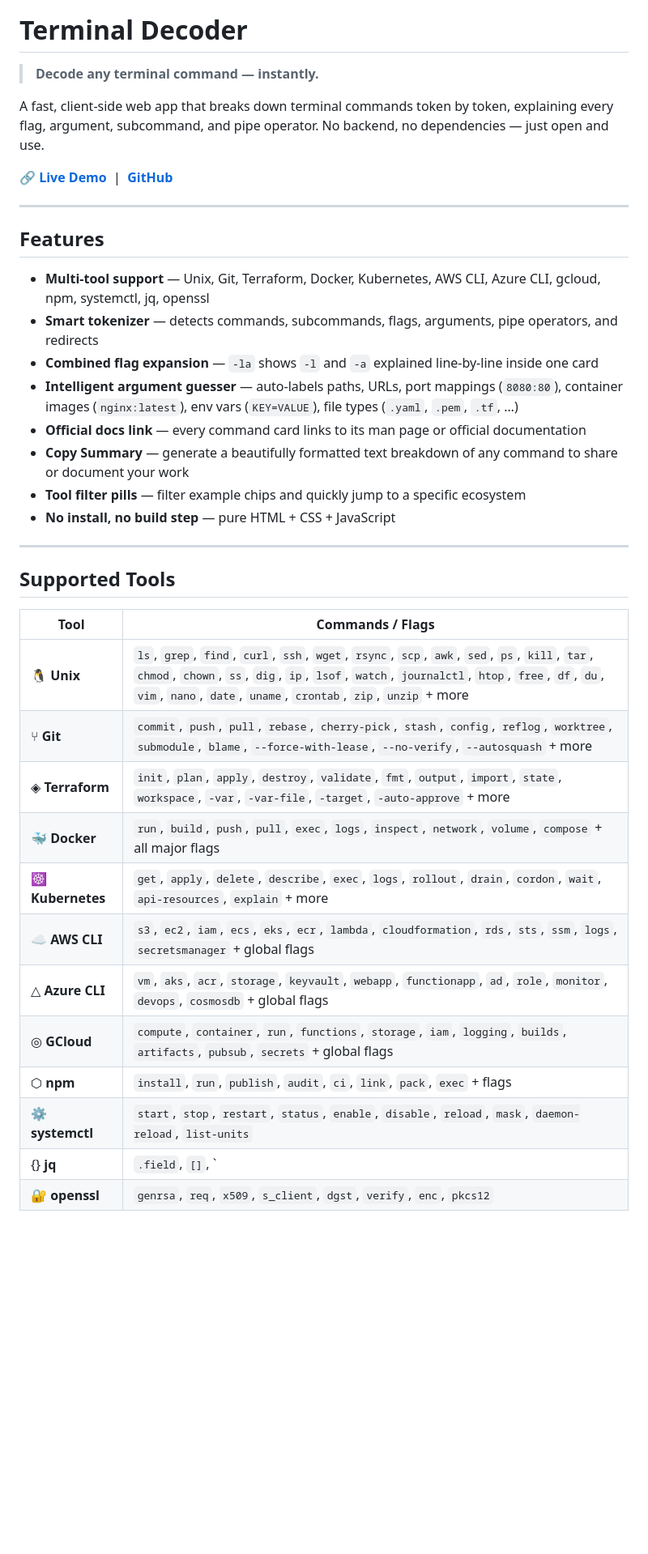
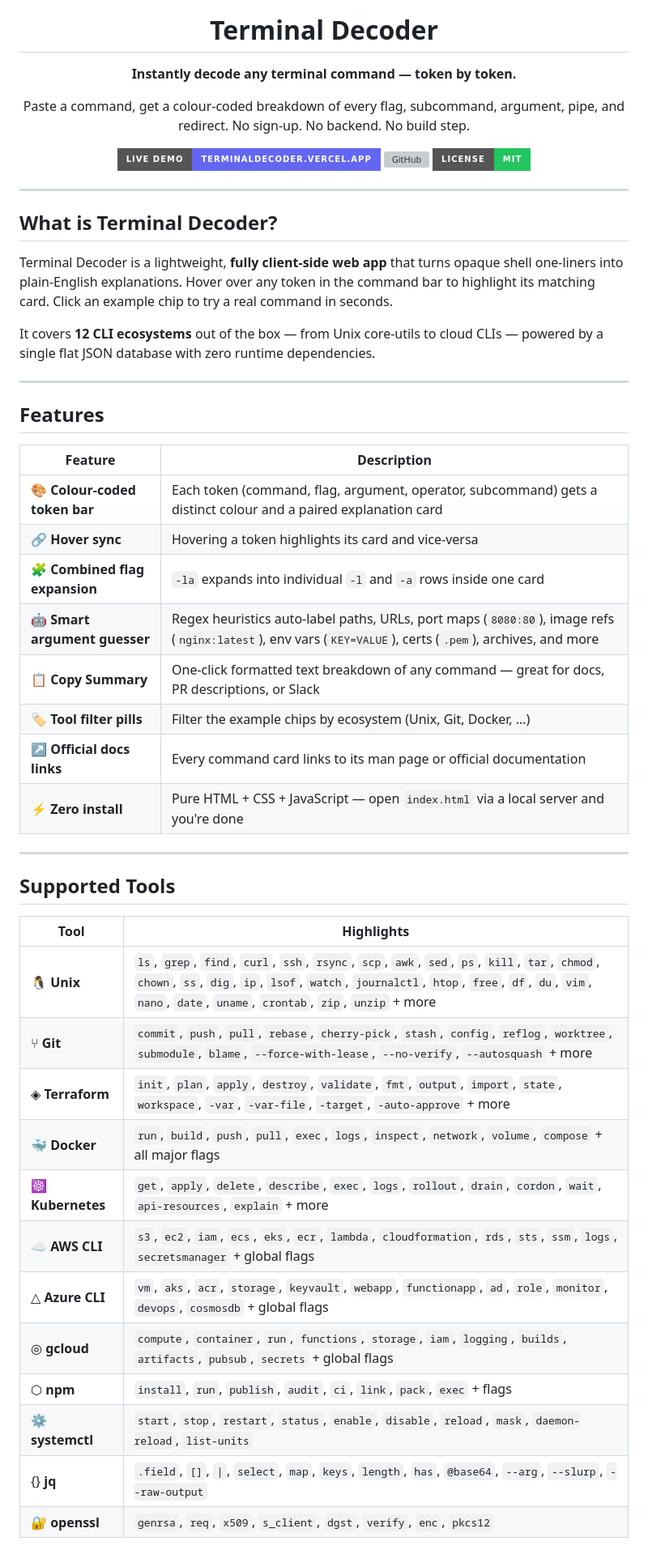
Before and after one commit to aravindhms/terminaldecoder, a Markdown page: README.md, the part around one of its changes. Shown at 81% size. GitHub-like rendering; badges without logos; blank space fills up the shorter version; grey boxes are pictures that could not be loaded.

```diff
--- a/README.md
+++ b/README.md
@@ -1,39 +5,53 @@
 # Terminal Decoder
 
-> **Decode any terminal command — instantly.**
+**Instantly decode any terminal command — token by token.**
 
-A fast, client-side web app that breaks down terminal commands token by token, explaining every flag, argument, subcommand, and pipe operator. No backend, no dependencies — just open and use.
+Paste a command, get a colour-coded breakdown of every flag, subcommand, argument, pipe, and redirect. No sign-up. No backend. No build step.
 
-🔗 **[Live Demo](https://terminaldecoder.vercel.app/)** &nbsp;|&nbsp; **[GitHub](https://github.com/aravindhms/terminaldecoder)**
+[![Live Demo](https://img.shields.io/badge/Live%20Demo-terminaldecoder.vercel.app-6366f1?style=for-the-badge&logo=vercel&logoColor=white)](https://terminaldecoder.vercel.app/)
+[![GitHub](https://img.shields.io/badge/GitHub-aravindhms%2Fterminaldecoder-24292e?style=for-the-badge&logo=github)](https://github.com/aravindhms/terminaldecoder)
+[![License: MIT](https://img.shields.io/badge/License-MIT-22c55e?style=for-the-badge)](LICENSE)
+
+</div>
+
+---
+
+## What is Terminal Decoder?
+
+Terminal Decoder is a lightweight, **fully client-side web app** that turns opaque shell one-liners into plain-English explanations. Hover over any token in the command bar to highlight its matching card. Click an example chip to try a real command in seconds.
+
+It covers **12 CLI ecosystems** out of the box — from Unix core-utils to cloud CLIs — powered by a single flat JSON database with zero runtime dependencies.
 
 ---
 
 ## Features
 
-- **Multi-tool support** — Unix, Git, Terraform, Docker, Kubernetes, AWS CLI, Azure CLI, gcloud, npm, systemctl, jq, openssl
-- **Smart tokenizer** — detects commands, subcommands, flags, arguments, pipe operators, and redirects
-- **Combined flag expansion** — `-la` shows `-l` and `-a` explained line-by-line inside one card
-- **Intelligent argument guesser** — auto-labels paths, URLs, port mappings (`8080:80`), container images (`nginx:latest`), env vars (`KEY=VALUE`), file types (`.yaml`, `.pem`, `.tf`, …)
-- **Official docs link** — every command card links to its man page or official documentation
-- **Copy Summary** — generate a beautifully formatted text breakdown of any command to share or document your work
-- **Tool filter pills** — filter example chips and quickly jump to a specific ecosystem
-- **No install, no build step** — pure HTML + CSS + JavaScript
+| Feature | Description |
+|---|---|
+| 🎨 **Colour-coded token bar** | Each token (command, flag, argument, operator, subcommand) gets a distinct colour and a paired explanation card |
+| 🔗 **Hover sync** | Hovering a token highlights its card and vice-versa |
+| 🧩 **Combined flag expansion** | `-la` expands into individual `-l` and `-a` rows inside one card |
+| 🤖 **Smart argument guesser** | Regex heuristics auto-label paths, URLs, port maps (`8080:80`), image refs (`nginx:latest`), env vars (`KEY=VALUE`), certs (`.pem`), archives, and more |
+| 📋 **Copy Summary** | One-click formatted text breakdown of any command — great for docs, PR descriptions, or Slack |
+| 🏷️ **Tool filter pills** | Filter the example chips by ecosystem (Unix, Git, Docker, …) |
+| ↗️ **Official docs links** | Every command card links to its man page or official documentation |
+| ⚡ **Zero install** | Pure HTML + CSS + JavaScript — open `index.html` via a local server and you're done |
 
 ---
 
 ## Supported Tools
 
-| Tool | Commands / Flags |
-|------|-----------------|
-| 🐧 **Unix** | `ls`, `grep`, `find`, `curl`, `ssh`, `wget`, `rsync`, `scp`, `awk`, `sed`, `ps`, `kill`, `tar`, `chmod`, `chown`, `ss`, `dig`, `ip`, `lsof`, `watch`, `journalctl`, `htop`, `free`, `df`, `du`, `vim`, `nano`, `date`, `uname`, `crontab`, `zip`, `unzip` + more |
+| Tool | Highlights |
+|---|---|
+| 🐧 **Unix** | `ls`, `grep`, `find`, `curl`, `ssh`, `rsync`, `scp`, `awk`, `sed`, `ps`, `kill`, `tar`, `chmod`, `chown`, `ss`, `dig`, `ip`, `lsof`, `watch`, `journalctl`, `htop`, `free`, `df`, `du`, `vim`, `nano`, `date`, `uname`, `crontab`, `zip`, `unzip` + more |
 | ⑂ **Git** | `commit`, `push`, `pull`, `rebase`, `cherry-pick`, `stash`, `config`, `reflog`, `worktree`, `submodule`, `blame`, `--force-with-lease`, `--no-verify`, `--autosquash` + more |
 | ◈ **Terraform** | `init`, `plan`, `apply`, `destroy`, `validate`, `fmt`, `output`, `import`, `state`, `workspace`, `-var`, `-var-file`, `-target`, `-auto-approve` + more |
 | 🐳 **Docker** | `run`, `build`, `push`, `pull`, `exec`, `logs`, `inspect`, `network`, `volume`, `compose` + all major flags |
 | ☸ **Kubernetes** | `get`, `apply`, `delete`, `describe`, `exec`, `logs`, `rollout`, `drain`, `cordon`, `wait`, `api-resources`, `explain` + more |
-| ☁ **AWS CLI** | `s3`, `ec2`, `iam`, `ecs`, `eks`, `ecr`, `lambda`, `cloudformation`, `rds`, `sts`, `ssm`, `logs`, `secretsmanager` + global flags |
+| ☁️ **AWS CLI** | `s3`, `ec2`, `iam`, `ecs`, `eks`, `ecr`, `lambda`, `cloudformation`, `rds`, `sts`, `ssm`, `logs`, `secretsmanager` + global flags |
 | △ **Azure CLI** | `vm`, `aks`, `acr`, `storage`, `keyvault`, `webapp`, `functionapp`, `ad`, `role`, `monitor`, `devops`, `cosmosdb` + global flags |
-| ◎ **GCloud** | `compute`, `container`, `run`, `functions`, `storage`, `iam`, `logging`, `builds`, `artifacts`, `pubsub`, `secrets` + global flags |
+| ◎ **gcloud** | `compute`, `container`, `run`, `functions`, `storage`, `iam`, `logging`, `builds`, `artifacts`, `pubsub`, `secrets` + global flags |
 | ⬡ **npm** | `install`, `run`, `publish`, `audit`, `ci`, `link`, `pack`, `exec` + flags |
-| ⚙ **systemctl** | `start`, `stop`, `restart`, `status`, `enable`, `disable`, `reload`, `mask`, `daemon-reload`, `list-units` |
-| {} **jq** | `.field`, `[]`, `|`, `select`, `map`, `keys`, `length`, `has`, `@base64`, `--arg`, `--slurp`, `--raw-output` |
+| ⚙️ **systemctl** | `start`, `stop`, `restart`, `status`, `enable`, `disable`, `reload`, `mask`, `daemon-reload`, `list-units` |
+| {} **jq** | `.field`, `[]`, `\|`, `select`, `map`, `keys`, `length`, `has`, `@base64`, `--arg`, `--slurp`, `--raw-output` |
 | 🔐 **openssl** | `genrsa`, `req`, `x509`, `s_client`, `dgst`, `verify`, `enc`, `pkcs12` |
```
Also changed, not shown: other parts of README.md (+132 -23 lines).
